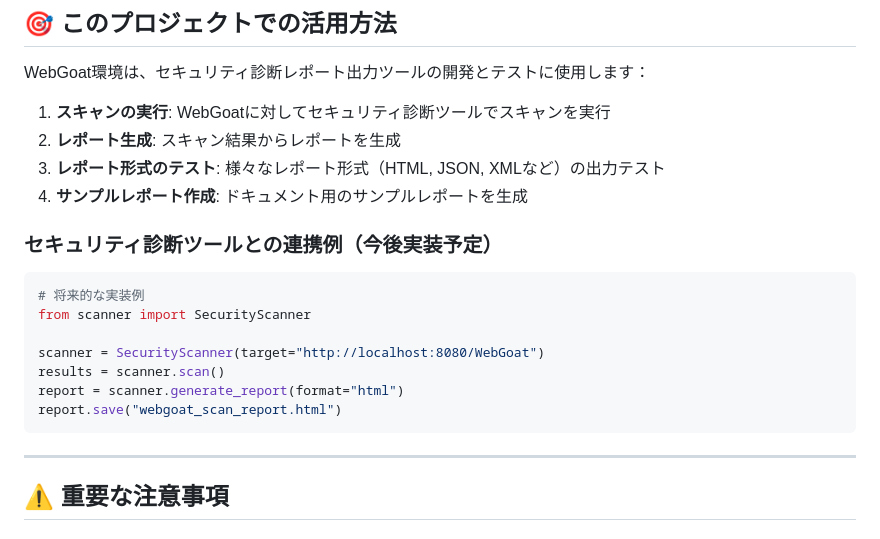
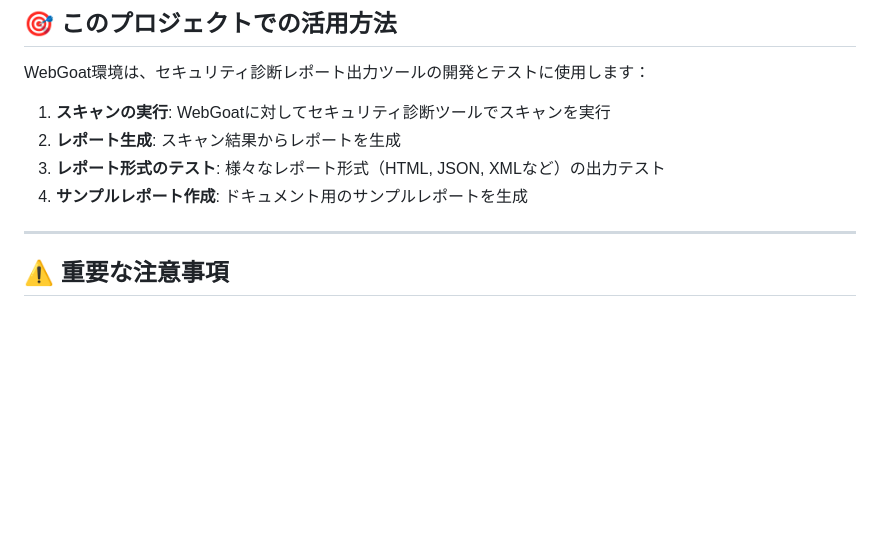
Before and after one commit to masakaya/web-sec-scanner, a Markdown page: docs/WEBGOAT.md, the part around the change. Drawn GitHub-style; blank space fills up the shorter version.

Commit message:
docs: remove future implementation example from WebGoat docs
Remove the code example section as it's not needed for the documentation.

🤖 Generated with [Claude Code](https://claude.com/claude-code)

Co-Authored-By: Claude <noreply@anthropic.com>

````diff
--- a/docs/WEBGOAT.md
+++ b/docs/WEBGOAT.md
@@ -97,18 +97,6 @@ WebGoat環境は、セキュリティ診断レポート出力ツールの開発
 3. **レポート形式のテスト**: 様々なレポート形式（HTML, JSON, XMLなど）の出力テスト
 4. **サンプルレポート作成**: ドキュメント用のサンプルレポートを生成
 
-### セキュリティ診断ツールとの連携例（今後実装予定）
-
-```python
-# 将来的な実装例
-from scanner import SecurityScanner
-
-scanner = SecurityScanner(target="http://localhost:8080/WebGoat")
-results = scanner.scan()
-report = scanner.generate_report(format="html")
-report.save("webgoat_scan_report.html")
-```
-
 ---
 
 ## ⚠️ 重要な注意事項
````
